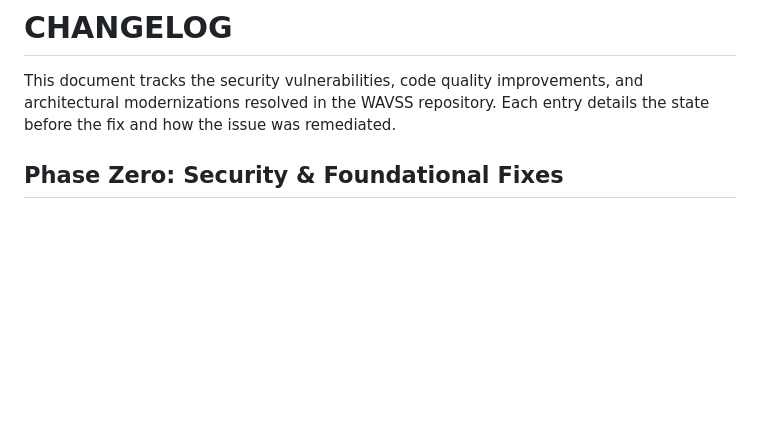
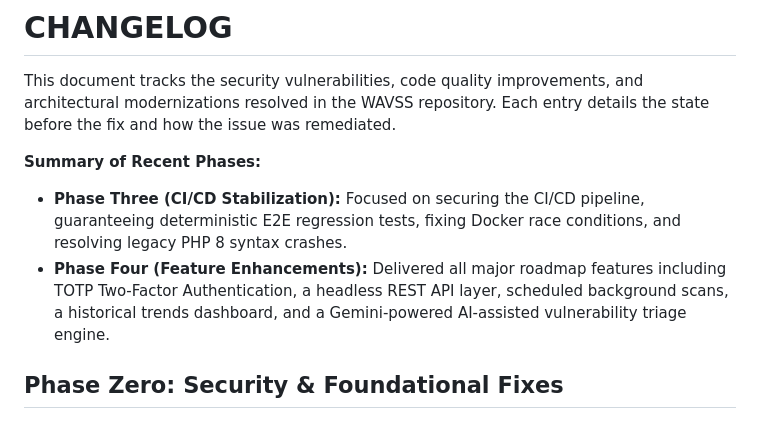
Before and after one commit to Ammar-1993/wavss, a Markdown page: CHANGELOG.md, the part around the change. Rendered like a GitHub page; blank space fills up the shorter version.

```diff
--- a/CHANGELOG.md
+++ b/CHANGELOG.md
@@ -1,6 +1,10 @@
 # CHANGELOG
 
 This document tracks the security vulnerabilities, code quality improvements, and architectural modernizations resolved in the WAVSS repository. Each entry details the state before the fix and how the issue was remediated.
+
+**Summary of Recent Phases:**
+* **Phase Three (CI/CD Stabilization):** Focused on securing the CI/CD pipeline, guaranteeing deterministic E2E regression tests, fixing Docker race conditions, and resolving legacy PHP 8 syntax crashes.
+* **Phase Four (Feature Enhancements):** Delivered all major roadmap features including TOTP Two-Factor Authentication, a headless REST API layer, scheduled background scans, a historical trends dashboard, and a Gemini-powered AI-assisted vulnerability triage engine.
 
 ## Phase Zero: Security & Foundational Fixes
 
```
Also changed, not shown: README.md (+9 -10 lines).
